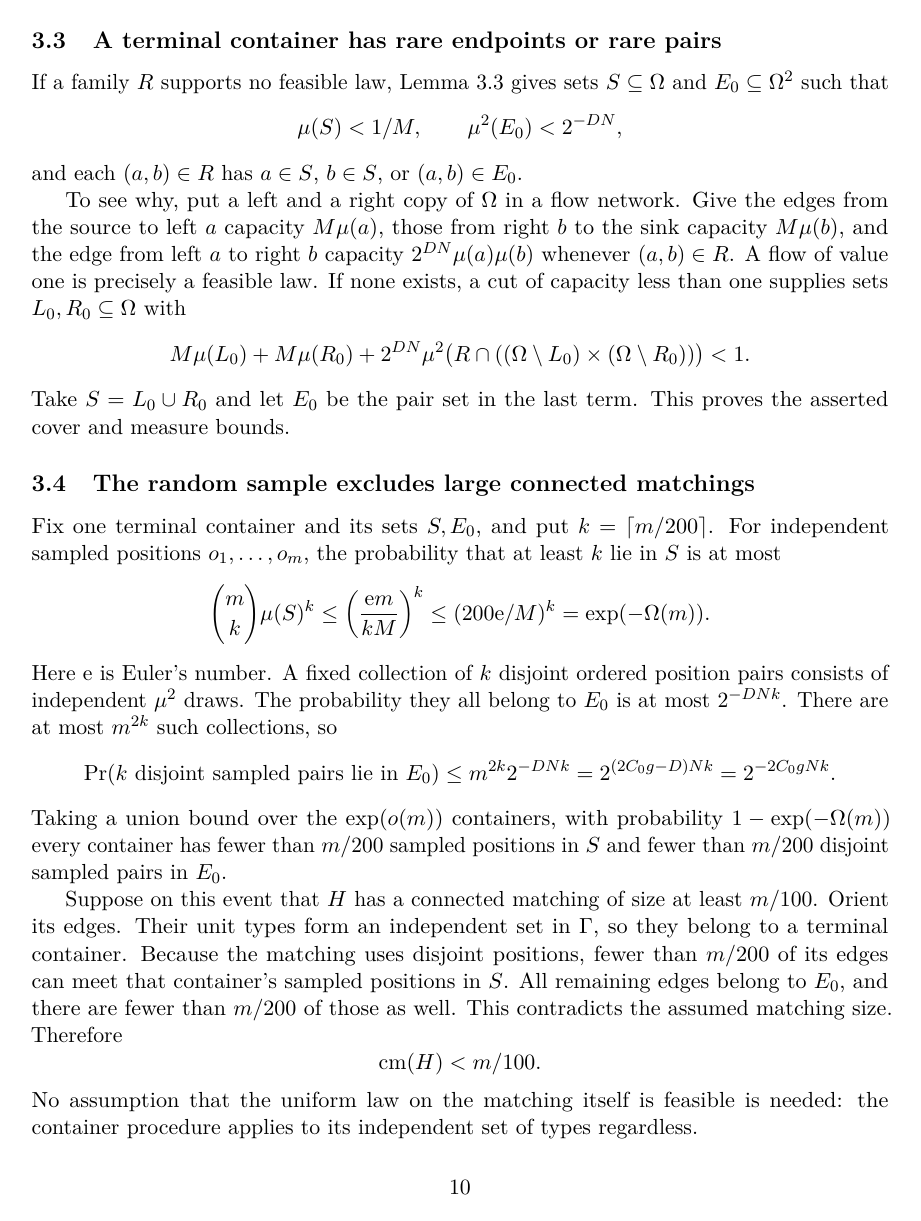
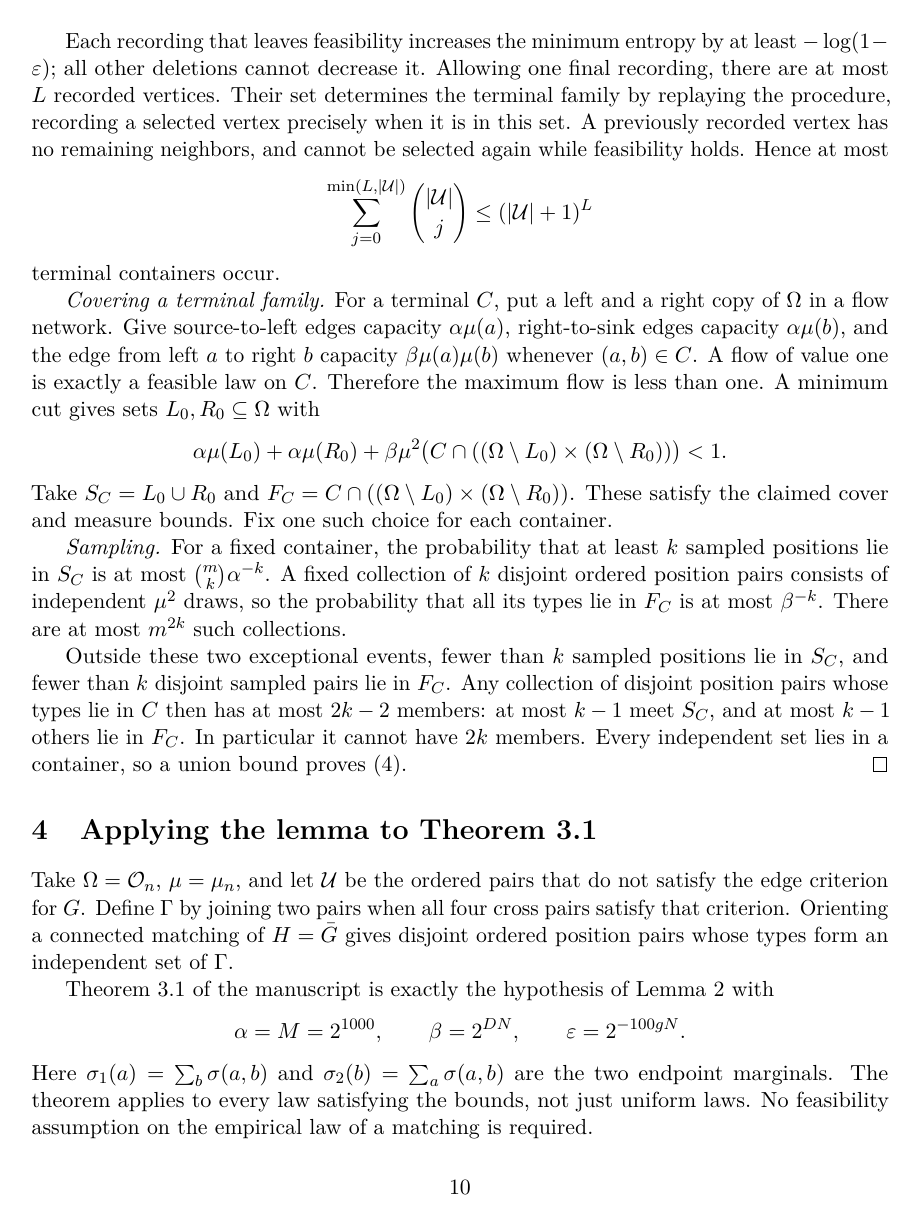
Before and after one commit to PeterWu-Biomath/Hadwiger, a LaTeX document (Hadwiger.tex): page 10 of 11 before the commit and page 10 of 12 after it. The pictures show the PDF file Hadwiger.pdf that the author committed with the source.

Commit message:
Abstract the container argument
Add a general container lemma for pairs with bounded densities and apply it to Theorem 3.1 to bound connected matchings in the sampled graph. Clarify the target conflict graph and update the compiled PDF and text normalization settings.

```diff
--- a/Hadwiger.tex
+++ b/Hadwiger.tex
@@ -54,3 +60,12 @@
+\begin{enumerate}
+\item Their pairs share an endpoint: $\{a_1,a_2\}\cap\{b_1,b_2\}\ne\varnothing$.
+\item All four cross pairs are edges of $G$:
+\[
+\{a_i,b_j\}\in E_G\qquad\text{for all }i,j\in\{1,2\}.
+\]
+\end{enumerate}
+Our target is the independence number of $\tilde{G}$ is less than $m/100$.
+
 \section{The construction}
 \subsection{Triangle-free graphs from linear algebra}\label{sec:2.1}
 We first describe the general linear-algebraic scheme and then specify the data used in the manuscript. All vector spaces, ranks, and matrix operations are over $\mathbb F_2$.
@@ -290,5 +307,3 @@ Theorem~3.1 asserts that every law $\sigma$ on units satisfying the pointwise de
 \sigma\le2^{DN}(\mu_n\otimes\mu_n)
 \]
 gives a conflict between two independent $\sigma$-units with probability at least $2^{-100gN}$. The endpoints within one unit may be dependent. An entropy-based container argument transfers this statement to the sampled graph. Thus the construction above specifies the graph; the subsequent distribution theorem and container argument establish the small connected matching number needed for the counterexample.
-\section{From Theorem 3.1 to the counterexample}
-\label{sec:containers}
@@ -299,6 +325,30 @@ Let $\mathcal U\subseteq\Omega^2$ be the set of units: ordered pairs that do not
+Set
+\[
+L=1+\left\lceil\frac{\log\beta}{-\log(1-\varepsilon)}\right\rceil.
+\]
+Then there is a family $\mathcal C$ of at most $(|\mathcal U|+1)^L$ subsets of $\mathcal U$ such that:
+\begin{enumerate}
+\item Every independent set of $\Gamma$ is contained in some $C\in\mathcal C$.
+\item Each $C\in\mathcal C$ has associated sets $S_C\subseteq\Omega$ and $F_C\subseteq\Omega^2$ with
+\[
+\mu(S_C)<\alpha^{-1},\qquad \mu^2(F_C)<\beta^{-1},
+\]
+\[
+C\subseteq(S_C\times\Omega)\cup(\Omega\times S_C)\cup F_C.
+\]
+\end{enumerate}
+Moreover, sample $z_1,\ldots,z_m$ independently with law $\mu$. For any integer $1\le k\le m$, the probability that there exist $2k$ ordered pairs of sampled positions, all using distinct positions, whose types lie in $\mathcal U$ and form an independent set in $\Gamma$, is at most
+\begin{equation}
+(|\mathcal U|+1)^L
+\left[\binom{m}{k}\alpha^{-k}+m^{2k}\beta^{-k}\right].
+\label{eq:abstract-sampling-bound}
+\end{equation}
+Repeated pair types are allowed; independence concerns their set of distinct types. Logarithms in this lemma are natural.
+\end{lemma}
 
-For a probability law $\sigma$ on units, its marginals are
+\begin{proof}
+\emph{Entropy increase.}
+For a residual family $R\subseteq\mathcal U$ supporting a feasible law, let $\rho_R$ minimize
 \[
-\sigma_1(a)=\sum_b\sigma(a,b),\qquad
-\sigma_2(b)=\sum_a\sigma(a,b).
+\mathcal D(\rho\Vert\mu^2)=\sum_{v\in\mathcal U}\rho(v)\log\frac{\rho(v)}{\mu^2(v)}
 \]
@@ -312 +356,3 @@ These are upper bounds on concentration, rather than distances between probabili
 \[
+\mathcal D(\nu\Vert\mu^2)\ge
+\mathcal D(\rho_R\Vert\mu^2)+\mathcal D(\nu\Vert\rho_R).
@@ -314,2 +359,4 @@ These are upper bounds on concentration, rather than distances between probabili
 \]
-The law need not be uniform, and its two endpoints need not be independent.
+If $\nu$ is supported on $R'\subseteq R$, then
+\[
+\mathcal D(\nu\Vert\rho_R)\ge-\log\rho_R(R').
@@ -320,4 +366 @@ Fix an independent set $I\subseteq\mathcal U$. Start with the residual family $R
-\mathcal D(\rho_R\Vert\mu^2)
-=\sum_{a,b}\rho_R(a,b)\log\frac{\rho_R(a,b)}{\mu(a)\mu(b)}.
-\]
-Here logarithms are natural and zero summands are omitted. By Theorem~3.1,
+\emph{The container procedure.}
@@ -328 +372,7 @@ where $N_R(v)$ is the conflict neighborhood of $v$ in $R$. Choose $v$ maximizing
 
+Each recording that leaves feasibility increases the minimum entropy by at least $-\log(1-\varepsilon)$; all other deletions cannot decrease it. Allowing one final recording, there are at most $L$ recorded vertices. Their set determines the terminal family by replaying the procedure, recording a selected vertex precisely when it is in this set. A previously recorded vertex has no remaining neighbors, and cannot be selected again while feasibility holds. Hence at most
+\[
+\sum_{j=0}^{\min(L,|\mathcal U|)}\binom{|\mathcal U|}{j}
+\le(|\mathcal U|+1)^L
+\]
+terminal containers occur.
@@ -330,12 +379,28 @@ If $v\in I$, record $v$ and delete $N_R(v)$; if $v\notin I$, delete $v$ alone. B
 
-The entropy bound limits the number of recordings. Every feasible law has
+\emph{Covering a terminal family.}
+For a terminal $C$, put a left and a right copy of $\Omega$ in a flow network. Give source-to-left edges capacity $\alpha\mu(a)$, right-to-sink edges capacity $\alpha\mu(b)$, and the edge from left $a$ to right $b$ capacity $\beta\mu(a)\mu(b)$ whenever $(a,b)\in C$. A flow of value one is exactly a feasible law on $C$. Therefore the maximum flow is less than one. A minimum cut gives sets $L_0,R_0\subseteq\Omega$ with
 \[
-0\le\mathcal D(\rho\Vert\mu^2)\le DN\log2.
+\alpha\mu(L_0)+\alpha\mu(R_0)
++\beta\mu^2\bigl(C\cap((\Omega\setminus L_0)\times(\Omega\setminus R_0))\bigr)<1.
 \]
-The information-projection inequality of Lemma~3.2 says that, after a recording which leaves a feasible residual family, the minimum entropy increases by at least $-\log(1-\varepsilon)$. Indeed, the old minimizer assigns mass at most $1-\varepsilon$ to the new residual family, and the new law is supported there. Other deletions cannot decrease the minimum entropy. Allowing one final recording that destroys feasibility, the number of recordings is at most
+Take $S_C=L_0\cup R_0$ and
+$F_C=C\cap((\Omega\setminus L_0)\times(\Omega\setminus R_0))$.
+These satisfy the claimed cover and measure bounds. Fix one such choice for each container.
+
+\emph{Sampling.}
+For a fixed container, the probability that at least $k$ sampled positions lie in $S_C$ is at most $\binom{m}{k}\alpha^{-k}$. A fixed collection of $k$ disjoint ordered position pairs consists of independent $\mu^2$ draws, so the probability that all its types lie in $F_C$ is at most $\beta^{-k}$. There are at most $m^{2k}$ such collections.
+
+Outside these two exceptional events, fewer than $k$ sampled positions lie in $S_C$, and fewer than $k$ disjoint sampled pairs lie in $F_C$. Any collection of disjoint position pairs whose types lie in $C$ then has at most $2k-2$ members: at most $k-1$ meet $S_C$, and at most $k-1$ others lie in $F_C$. In particular it cannot have $2k$ members. Every independent set lies in a container, so a union bound proves~\eqref{eq:abstract-sampling-bound}.
+\end{proof}
+
+\section{Applying the lemma to Theorem 3.1}
+\label{sec:containers}
+Take $\Omega=\mathcal O_n$, $\mu=\mu_n$, and let $\mathcal U$ be the ordered pairs that do not satisfy the edge criterion for $G$. Define $\Gamma$ by joining two pairs when all four cross pairs satisfy that criterion. Orienting a connected matching of $H=\bar G$ gives disjoint ordered position pairs whose types form an independent set of $\Gamma$.
+
+Theorem~3.1 of the manuscript is exactly the hypothesis of Lemma~\ref{lem:pair-containers} with
 \[
-L_N=1+\left\lceil\frac{DN\log2}{-\log(1-\varepsilon)}\right\rceil
-=O(N2^{100gN}).
+\alpha=M=2^{1000},\qquad \beta=2^{DN},\qquad
+\varepsilon=2^{-100gN}.
 \]
-The fingerprint determines the terminal family by replaying the deterministic procedure: a selected unit is recorded exactly when it belongs to the fingerprint. A previously recorded unit has no remaining conflict neighbors and cannot be selected again while feasibility holds.
+Here $\sigma_1(a)=\sum_b\sigma(a,b)$ and $\sigma_2(b)=\sum_a\sigma(a,b)$ are the two endpoint marginals. The theorem applies to every law satisfying the bounds, not just uniform laws. No feasibility assumption on the empirical law of a matching is required.
 
@@ -343,3 +408,4 @@ There are at most $2^{2|\mathcal E|N(d_B+h)}$ raw vertices, so $\log|\mathcal U|
 \[
-O(N^3 2^{100gN})=o(m),\qquad m=2^{1000gN}.
+|\Omega|\le2^{2|\mathcal E|N(d_B+h)},\qquad
+\log(|\mathcal U|+1)=O(N^2),
 \]
@@ -347,42 +413,17 @@ Thus every independent set lies in one of $\exp(o(m))$ terminal containers, all
 
-\subsection{A terminal container has rare endpoints or rare pairs}
-If a family $R$ supports no feasible law, Lemma~3.3 gives sets $S\subseteq\Omega$ and $E_0\subseteq\Omega^2$ such that
+Set $k=\lceil m/200\rceil$. For each container, the endpoint exception in the sampling proof has probability at most
 \[
-\mu(S)<1/M,\qquad \mu^2(E_0)<2^{-DN},
+\binom{m}{k}M^{-k}\le(200\mathrm e/M)^k=\exp(-\Omega(m)),
 \]
-and each $(a,b)\in R$ has $a\in S$, $b\in S$, or $(a,b)\in E_0$.
-
-To see why, put a left and a right copy of $\Omega$ in a flow network. Give the edges from the source to left $a$ capacity $M\mu(a)$, those from right $b$ to the sink capacity $M\mu(b)$, and the edge from left $a$ to right $b$ capacity $2^{DN}\mu(a)\mu(b)$ whenever $(a,b)\in R$. A flow of value one is precisely a feasible law. If none exists, a cut of capacity less than one supplies sets $L_0,R_0\subseteq\Omega$ with
+and the pair exception has probability at most
 \[
-M\mu(L_0)+M\mu(R_0)
-+2^{DN}\mu^2\bigl(R\cap((\Omega\setminus L_0)\times(\Omega\setminus R_0))\bigr)<1.
+m^{2k}2^{-DNk}=2^{(2C_0g-D)Nk}=2^{-2C_0gNk}.
 \]
-Take $S=L_0\cup R_0$ and let $E_0$ be the pair set in the last term. This proves the asserted cover and measure bounds.
-
-\subsection{The random sample excludes large connected matchings}
-Fix one terminal container and its sets $S,E_0$, and put $k=\lceil m/200\rceil$. For independent sampled positions $o_1,\ldots,o_m$, the probability that at least $k$ lie in $S$ is at most
-\[
-\binom{m}{k}\mu(S)^k
-\le\left(\frac{\mathrm e m}{kM}\right)^k
-\le(200\mathrm e/M)^k
-=\exp(-\Omega(m)).
-\]
-Here $\mathrm e$ is Euler's number. A fixed collection of $k$ disjoint ordered position pairs consists of independent $\mu^2$ draws. The probability they all belong to $E_0$ is at most $2^{-DNk}$. There are at most $m^{2k}$ such collections, so
-\[
-\Pr(\text{$k$ disjoint sampled pairs lie in }E_0)
-\le m^{2k}2^{-DNk}
-=2^{(2C_0g-D)Nk}
-=2^{-2C_0gNk}.
-\]
-Taking a union bound over the $\exp(o(m))$ containers, with probability $1-\exp(-\Omega(m))$ every container has fewer than $m/200$ sampled positions in $S$ and fewer than $m/200$ disjoint sampled pairs in $E_0$.
-
-Suppose on this event that $H$ has a connected matching of size at least $m/100$. Orient its edges. Their unit types form an independent set in $\Gamma$, so they belong to a terminal container. Because the matching uses disjoint positions, fewer than $m/200$ of its edges can meet that container's sampled positions in $S$. All remaining edges belong to $E_0$, and there are fewer than $m/200$ of those as well. This contradicts the assumed matching size. Therefore
+Here $\mathrm e$ is Euler's number and $D=4C_0g$. A union bound over $\exp(o(m))$ containers shows that, with probability $1-\exp(-\Omega(m))$, every collection of disjoint position pairs with independent types has at most $2k-2<m/100$ members, by the stronger bound in the sampling proof. Consequently
 \[
 \cm(H)<m/100.
 \]
-No assumption that the uniform law on the matching itself is feasible is needed: the container procedure applies to its independent set of types regardless.
-
-Finally, $\alpha(H)\le2$ holds for every sample. Applying Appendix~\ref{app:minor-bound}, for $m\ge5$ we obtain
+The deterministic bound $\alpha(H)\le2$ gives $\chi(H)\ge m/2$. By Appendix~\ref{app:minor-bound}, for $m\ge5$,
 \[
 h(H)\le\frac{m+4\cm(H)+2}{3}
 <\frac{26m}{75}+\frac23
```
Also changed, not shown: Hadwiger.pdf, Hadwiger.tex (47 more changed lines), 1 other file.
